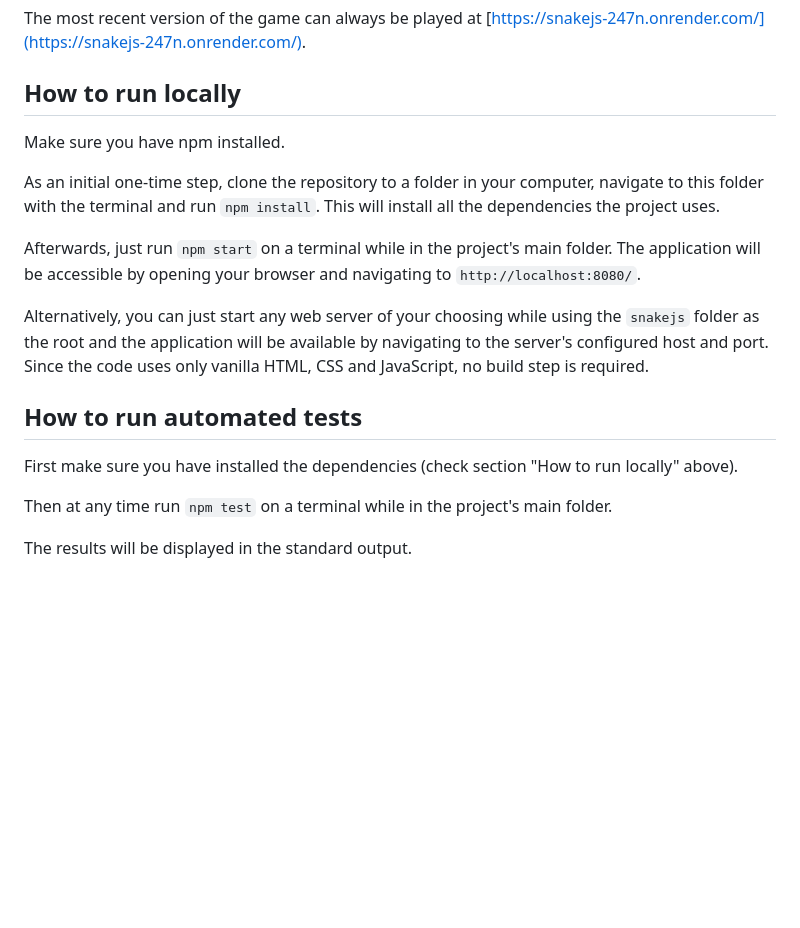
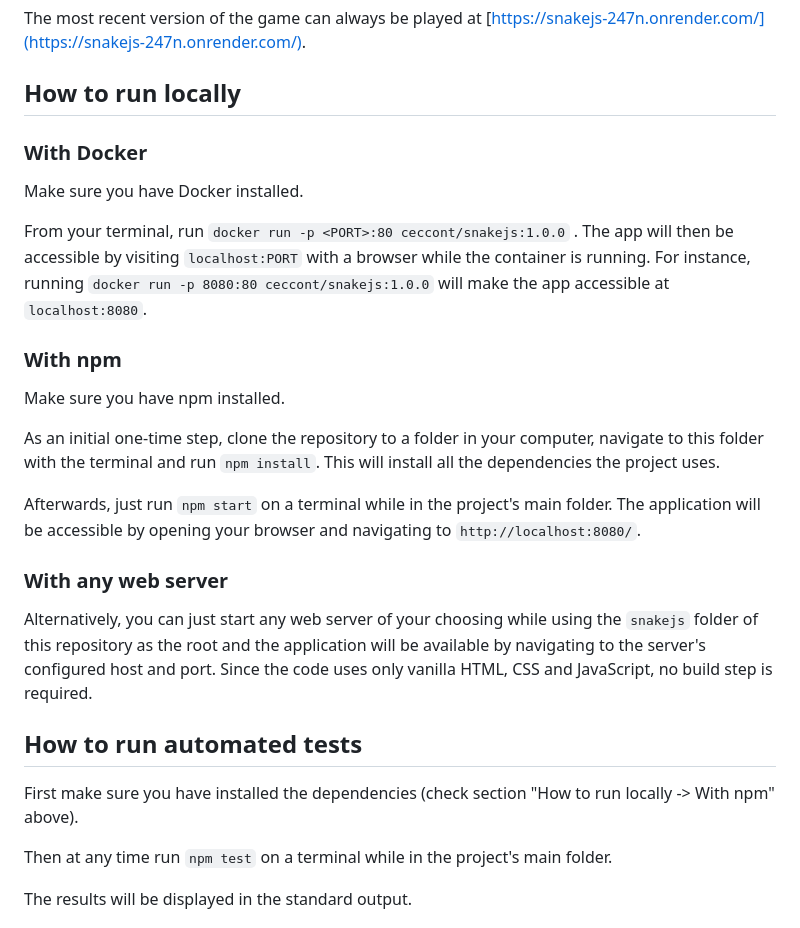
Before and after one commit to ceccon-t/snakejs, a Markdown page: README.md, the part around the change. GitHub-like rendering; blank space fills up the shorter version.

Commit message:
Add instructions for running the project with Docker on readme

```diff
--- a/README.md
+++ b/README.md
@@ -41,17 +41,27 @@ The most recent version of the game can always be played at [https://snakejs-247
 
 ## How to run locally
 
+### With Docker
+
+Make sure you have Docker installed.
+
+From your terminal, run `docker run -p <PORT>:80 ceccont/snakejs:1.0.0` . The app will then be accessible by visiting `localhost:PORT` with a browser while the container is running. For instance, running `docker run -p 8080:80 ceccont/snakejs:1.0.0` will make the app accessible at `localhost:8080`.
+
+### With npm
+
 Make sure you have npm installed.
 
 As an initial one-time step, clone the repository to a folder in your computer, navigate to this folder with the terminal and run `npm install`. This will install all the dependencies the project uses.
 
 Afterwards, just run `npm start` on a terminal while in the project's main folder. The application will be accessible by opening your browser and navigating to `http://localhost:8080/`.
 
-Alternatively, you can just start any web server of your choosing while using the `snakejs` folder as the root and the application will be available by navigating to the server's configured host and port. Since the code uses only vanilla HTML, CSS and JavaScript, no build step is required.
+### With any web server
+
+Alternatively, you can just start any web server of your choosing while using the `snakejs` folder of this repository as the root and the application will be available by navigating to the server's configured host and port. Since the code uses only vanilla HTML, CSS and JavaScript, no build step is required.
 
 ## How to run automated tests
 
-First make sure you have installed the dependencies (check section "How to run locally" above).
+First make sure you have installed the dependencies (check section "How to run locally -> With npm" above).
 
 Then at any time run `npm test` on a terminal while in the project's main folder.
 
```
